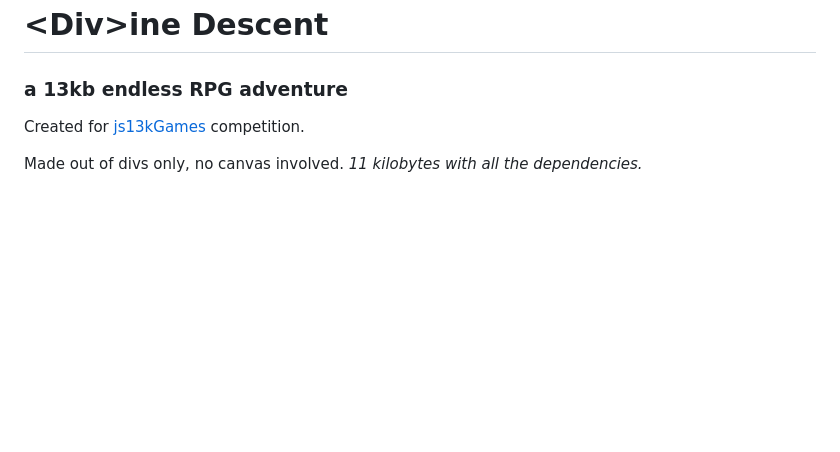
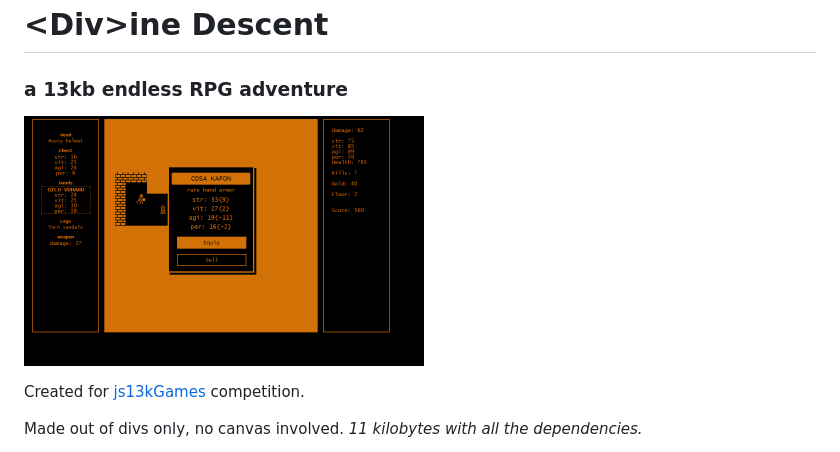
Before and after one commit to alexbykoff/13, a Markdown page: readme.md, the part around the change. Drawn GitHub-style; pictures changed too: 400-250.png (added); blank space fills up the shorter version.

Commit message:
image

```diff
--- a/readme.md
+++ b/readme.md
@@ -1,5 +1,7 @@
 # \<Div>ine Descent
 ### a 13kb endless RPG adventure
+
+![](400-250.png)
 
 Created for [js13kGames](http://js13kgames.com/) competition.
 
```
Also changed, not shown: 160-160.png (added).
